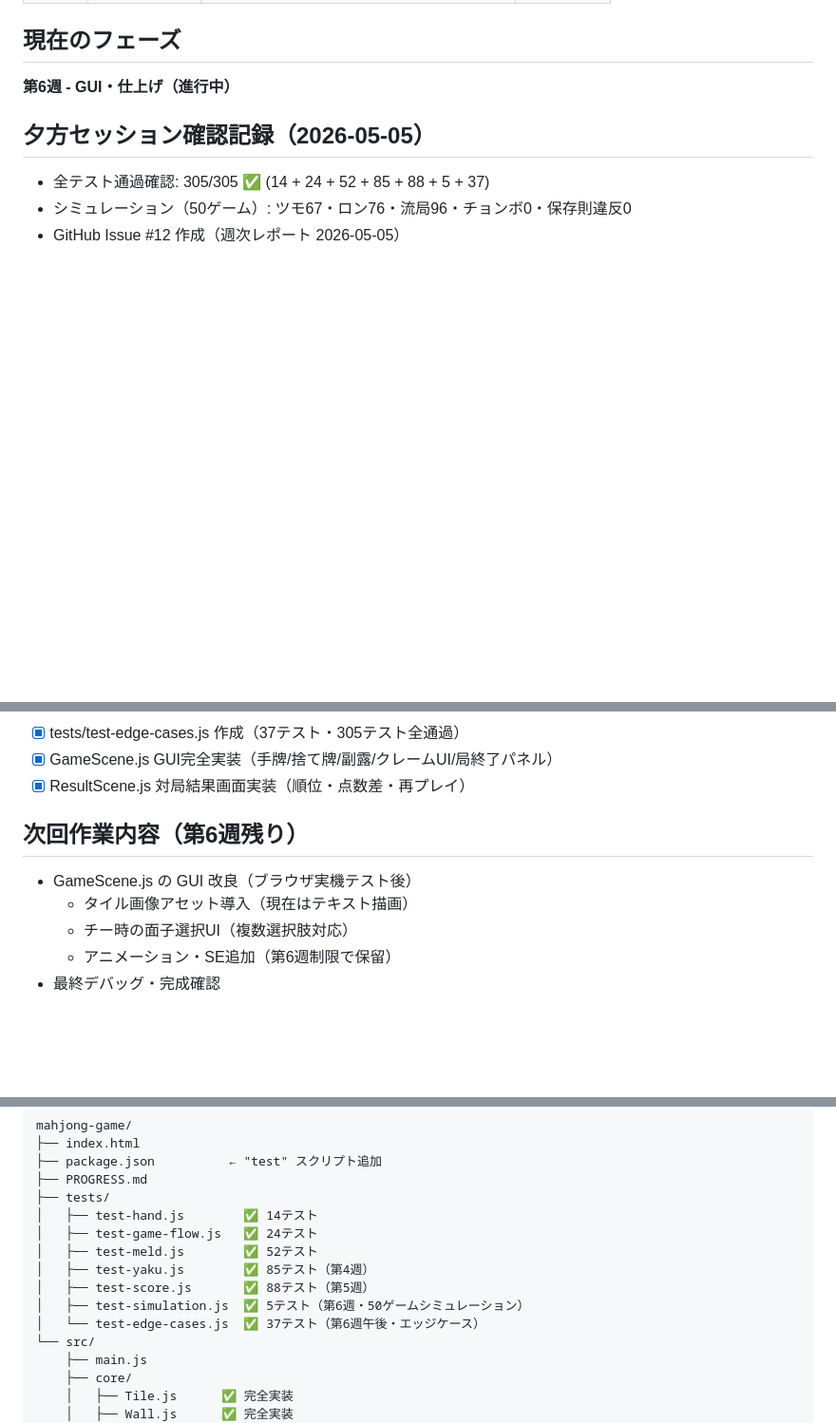
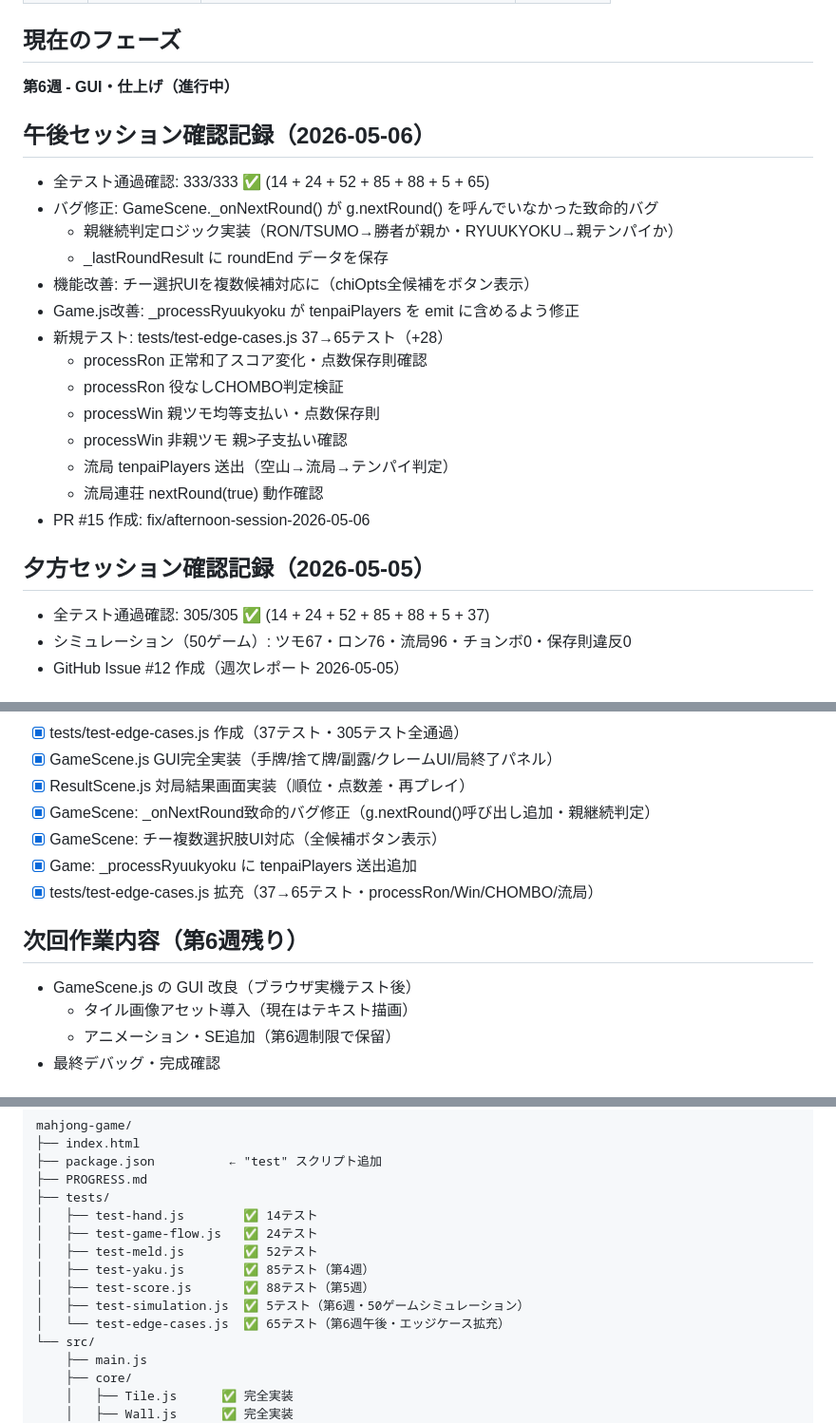
Before and after one commit to Soma233-hub/mahjong-game, a Markdown page: PROGRESS.md, 3 parts joined by grey strips. Shown at 95% size. Drawn GitHub-style; blank space fills up the shorter version.

Commit message:
docs: PROGRESS.md 午後セッション記録更新（333テスト・バグ修正・PR #15）
https://claude.ai/code/session_01RrK4u34pnwEHe7Yx8sMHhY

```diff
--- a/PROGRESS.md
+++ b/PROGRESS.md
@@ -18,6 +18,22 @@
 
 ## 現在のフェーズ
 **第6週 - GUI・仕上げ（進行中）**
+
+## 午後セッション確認記録（2026-05-06）
+- 全テスト通過確認: 333/333 ✅ (14 + 24 + 52 + 85 + 88 + 5 + 65)
+- バグ修正: GameScene._onNextRound() が g.nextRound() を呼んでいなかった致命的バグ
+  - 親継続判定ロジック実装（RON/TSUMO→勝者が親か・RYUUKYOKU→親テンパイか）
+  - _lastRoundResult に roundEnd データを保存
+- 機能改善: チー選択UIを複数候補対応に（chiOpts全候補をボタン表示）
+- Game.js改善: _processRyuukyoku が tenpaiPlayers を emit に含めるよう修正
+- 新規テスト: tests/test-edge-cases.js 37→65テスト（+28）
+  - processRon 正常和了スコア変化・点数保存則確認
+  - processRon 役なしCHOMBO判定検証
+  - processWin 親ツモ均等支払い・点数保存則
+  - processWin 非親ツモ 親>子支払い確認
+  - 流局 tenpaiPlayers 送出（空山→流局→テンパイ判定）
+  - 流局連荘 nextRound(true) 動作確認
+- PR #15 作成: fix/afternoon-session-2026-05-06
 
 ## 夕方セッション確認記録（2026-05-05）
 - 全テスト通過確認: 305/305 ✅ (14 + 24 + 52 + 85 + 88 + 5 + 37)
@@ -186,11 +202,14 @@
 - [x] tests/test-edge-cases.js 作成（37テスト・305テスト全通過）
 - [x] GameScene.js GUI完全実装（手牌/捨て牌/副露/クレームUI/局終了パネル）
 - [x] ResultScene.js 対局結果画面実装（順位・点数差・再プレイ）
+- [x] GameScene: _onNextRound致命的バグ修正（g.nextRound()呼び出し追加・親継続判定）
+- [x] GameScene: チー複数選択肢UI対応（全候補ボタン表示）
+- [x] Game: _processRyuukyoku に tenpaiPlayers 送出追加
+- [x] tests/test-edge-cases.js 拡充（37→65テスト・processRon/Win/CHOMBO/流局）
 
 ## 次回作業内容（第6週残り）
 - GameScene.js の GUI 改良（ブラウザ実機テスト後）
   - タイル画像アセット導入（現在はテキスト描画）
-  - チー時の面子選択UI（複数選択肢対応）
   - アニメーション・SE追加（第6週制限で保留）
 - 最終デバッグ・完成確認
 
@@ -207,7 +226,7 @@ mahjong-game/
 │   ├── test-yaku.js        ✅ 85テスト（第4週）
 │   ├── test-score.js       ✅ 88テスト（第5週）
 │   ├── test-simulation.js  ✅ 5テスト（第6週・50ゲームシミュレーション）
-│   └── test-edge-cases.js  ✅ 37テスト（第6週午後・エッジケース）
+│   └── test-edge-cases.js  ✅ 65テスト（第6週午後・エッジケース拡充）
 └── src/
     ├── main.js
     ├── core/
```
